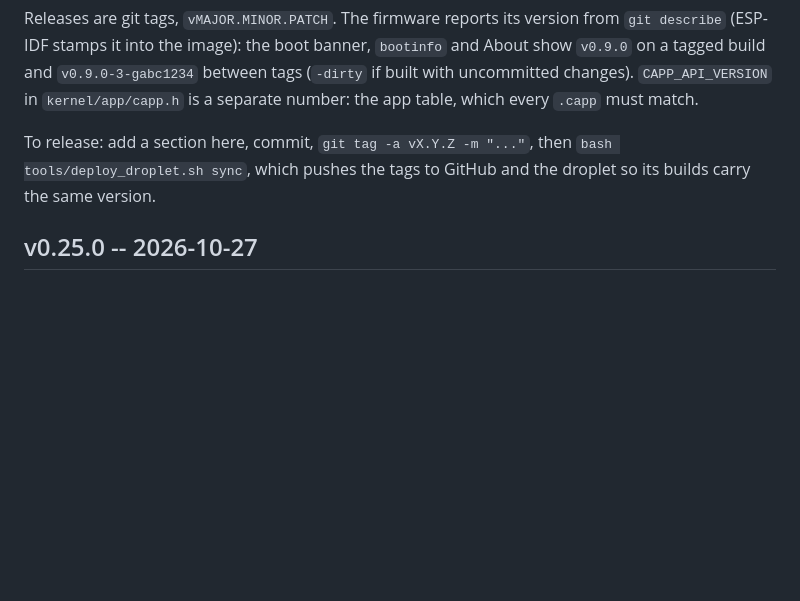
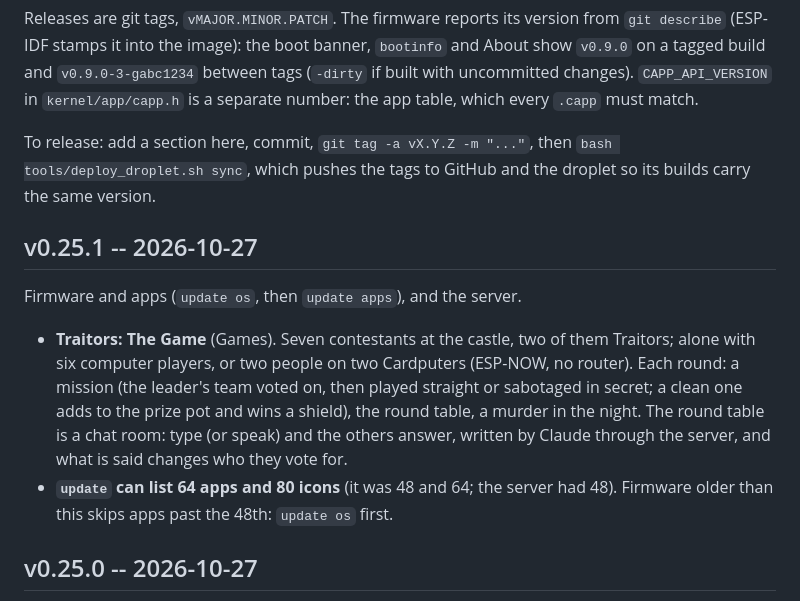
Before and after one commit to aprowe/cardos, a Markdown page: CHANGELOG.md, the part around the change. Drawn GitHub-style; blank space fills up the shorter version.

Commit message:
v0.25.1: Traitors: The Game, and update lists 64 apps
Co-Authored-By: Claude Opus 5.5 <noreply@anthropic.com>

```diff
--- a/CHANGELOG.md
+++ b/CHANGELOG.md
@@ -10,6 +10,22 @@ the app table, which every `.capp` must match.
 To release: add a section here, commit, `git tag -a vX.Y.Z -m "..."`, then
 `bash tools/deploy_droplet.sh sync`, which pushes the tags to GitHub and the
 droplet so its builds carry the same version.
+
+## v0.25.1 -- 2026-10-27
+
+Firmware and apps (`update os`, then `update apps`), and the server.
+
+- **Traitors: The Game** (Games). Seven contestants at the castle, two of
+  them Traitors; alone with six computer players, or two people on two
+  Cardputers (ESP-NOW, no router). Each round: a mission (the leader's team
+  voted on, then played straight or sabotaged in secret; a clean one adds
+  to the prize pot and wins a shield), the round table, a murder in the
+  night. The round table is a chat room: type (or speak) and the others
+  answer, written by Claude through the server, and what is said changes
+  who they vote for.
+- **`update` can list 64 apps and 80 icons** (it was 48 and 64; the server
+  had 48). Firmware older than this skips apps past the 48th: `update os`
+  first.
 
 ## v0.25.0 -- 2026-10-27
 
```
